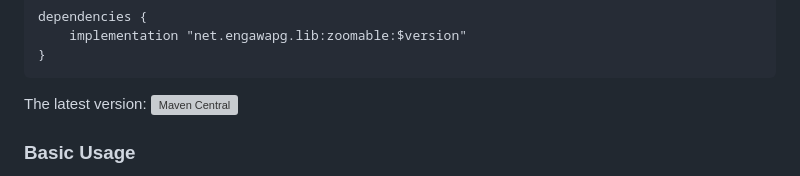
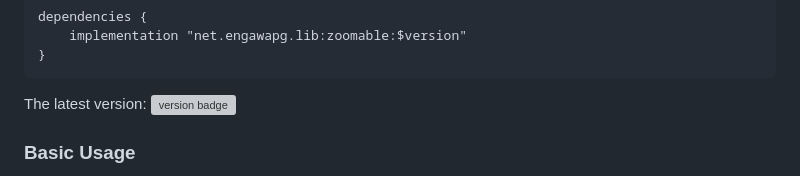
Before and after one commit to usuiat/Zoomable, a Markdown page: README.md, the part around the change. GitHub-like rendering; grey boxes are pictures that could not be loaded.

````diff
--- a/README.md
+++ b/README.md
@@ -49,7 +49,7 @@ dependencies {
 }
 ```
 
-The latest version: <img alt="Maven Central" src="https://img.shields.io/maven-central/v/net.engawapg.lib/zoomable">
+The latest version: <img alt="version badge" src="https://img.shields.io/github/v/release/usuiat/Zoomable?filter=*.*.*">
 
 ### Basic Usage
 
````
